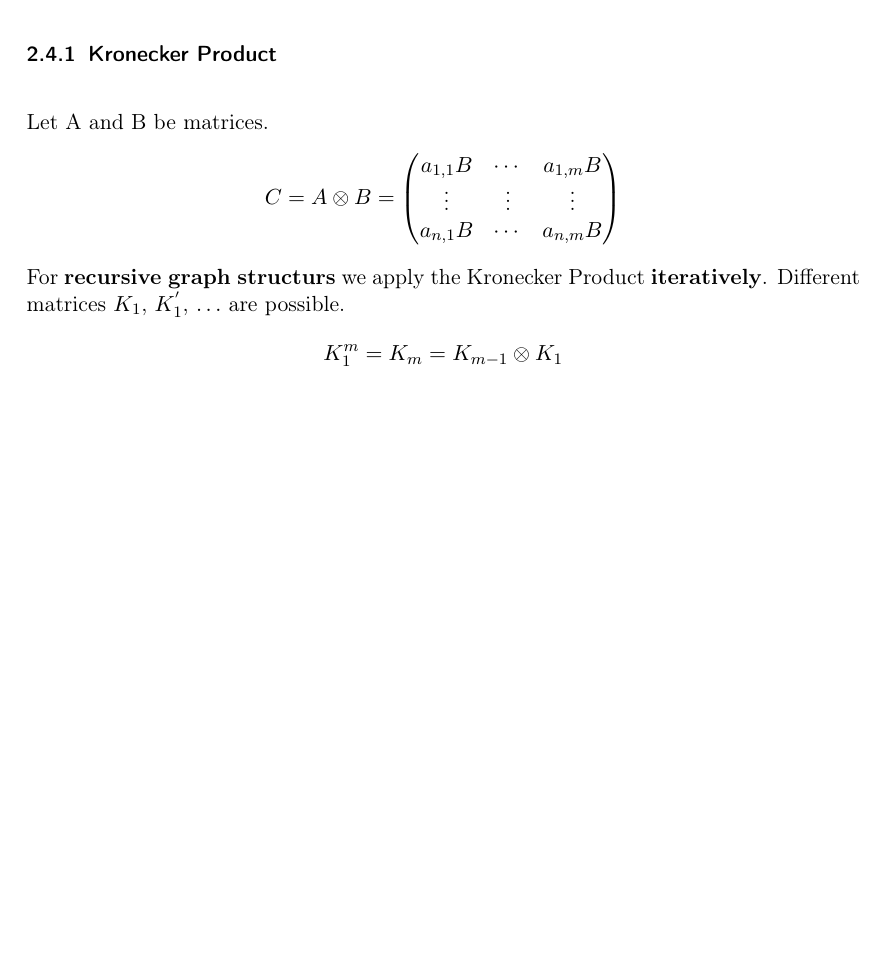
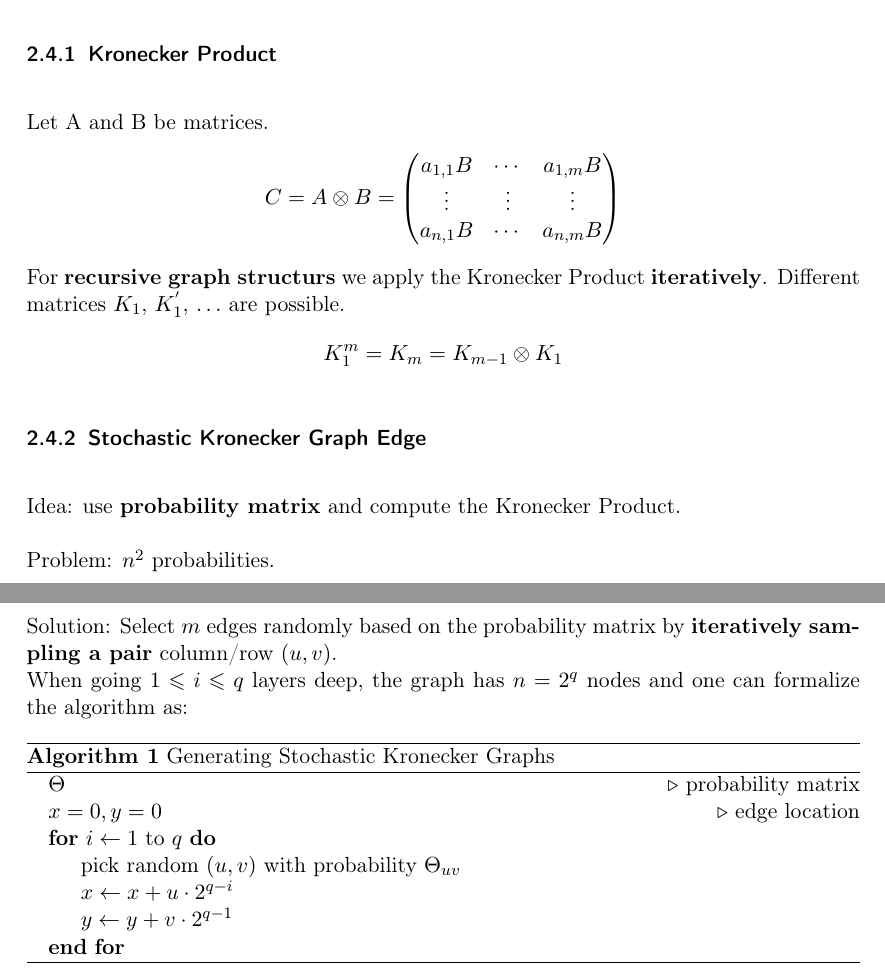
Before and after one commit to Unity05/My_ML_Collection, a LaTeX document (Graph_Net/doc/tex/GNN_script.tex): part of page 7 of 7 before the commit and two parts of pages 7 and 8 of 8 after it, the two joined at a grey line, cut so that both start at the same text, the shorter picture padded with empty space. Compiled offline with pdfLaTeX.

Commit message:
Added Stochastic Kronecker Graphs.

```diff
--- a/Graph_Net/doc/tex/GNN_script.tex
+++ b/Graph_Net/doc/tex/GNN_script.tex
@@ -10,6 +10,8 @@ pdftitle={xyz}
 \usepackage{csquotes}
 \usepackage[nonumberlist]{glossaries}
 \usepackage{enumitem}
+\usepackage{algorithm}
+\usepackage{algpseudocode}
 \usepackage{amsmath}
 \usepackage{scalerel,amssymb}
 \def\msquare{\mathord{\scalerel*{\Box}{gX}}}
@@ -184,4 +186,24 @@ a_{n,1}B & \cdots & a_{n,m}B
 For \textbf{recursive graph structurs} we apply the Kronecker Product \textbf{iteratively}. Different matrices $K_1$, $K_1^{'}$, $\ldots$ are possible.
 \[K_1^{m} = K_m = K_{m-1} \otimes K_1\]
 
+\subsubsection{Stochastic Kronecker Graph Edge}
+Idea: use \textbf{probability matrix} and compute the Kronecker Product.
+
+Problem: $n^2$ probabilities.
+
+Solution: Select $m$ edges randomly based on the probability matrix by \textbf{iteratively sampling a pair} column/row $(u,v)$.\newline
+When going $1 \leqslant i \leqslant q$ layers deep, the graph has $n = 2^q$ nodes and one can formalize the algorithm as:
+\begin{algorithm}
+\caption{Generating Stochastic Kronecker Graphs}
+\begin{algorithmic}
+	\State $\Theta$ \Comment{probability matrix}
+	\State $x = 0, y = 0$ \Comment{edge location}
+	\For{$i \gets 1$ to $q$}
+		\State pick random $(u,v)$ with probability $\Theta_{uv}$
+		\State $x \gets x + u \cdot 2^{q-i}$
+		\State $y \gets y + v \cdot 2^{q-1}$
+	\EndFor
+\end{algorithmic}
+\end{algorithm}
+
 \end{document}
```
Also changed, not shown: Graph_Net/doc/pdf/GNN_script.pdf.
